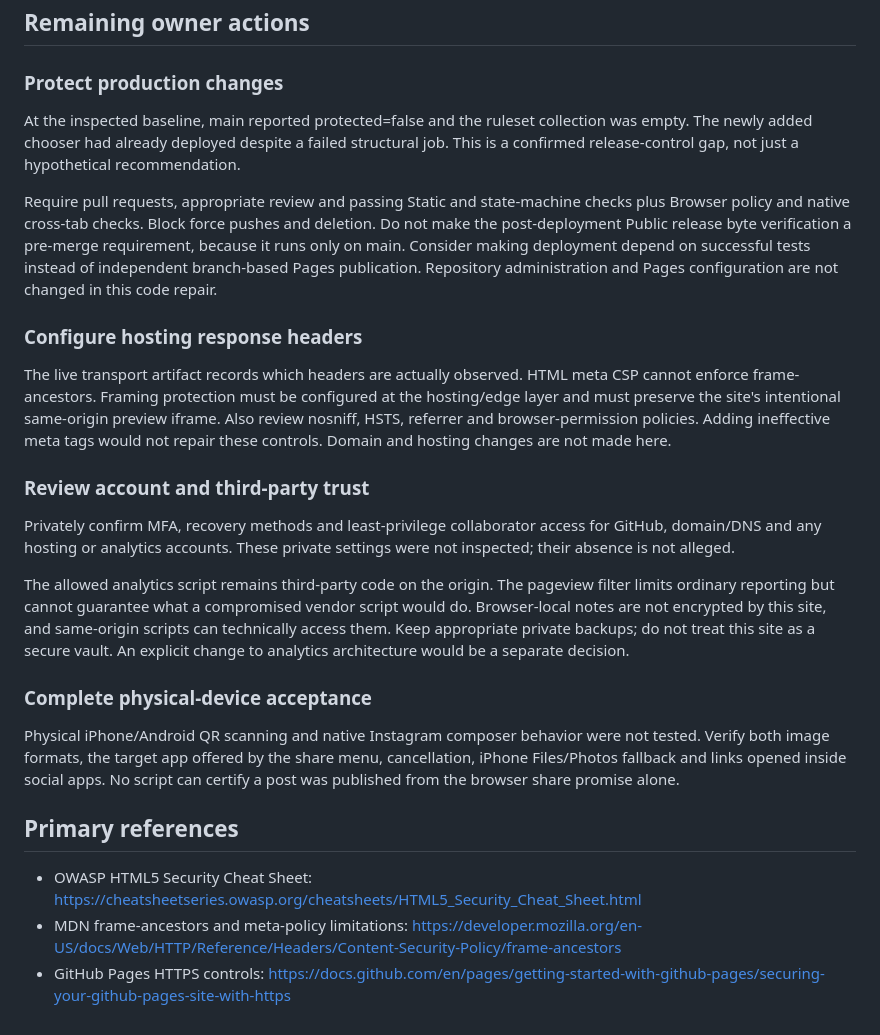
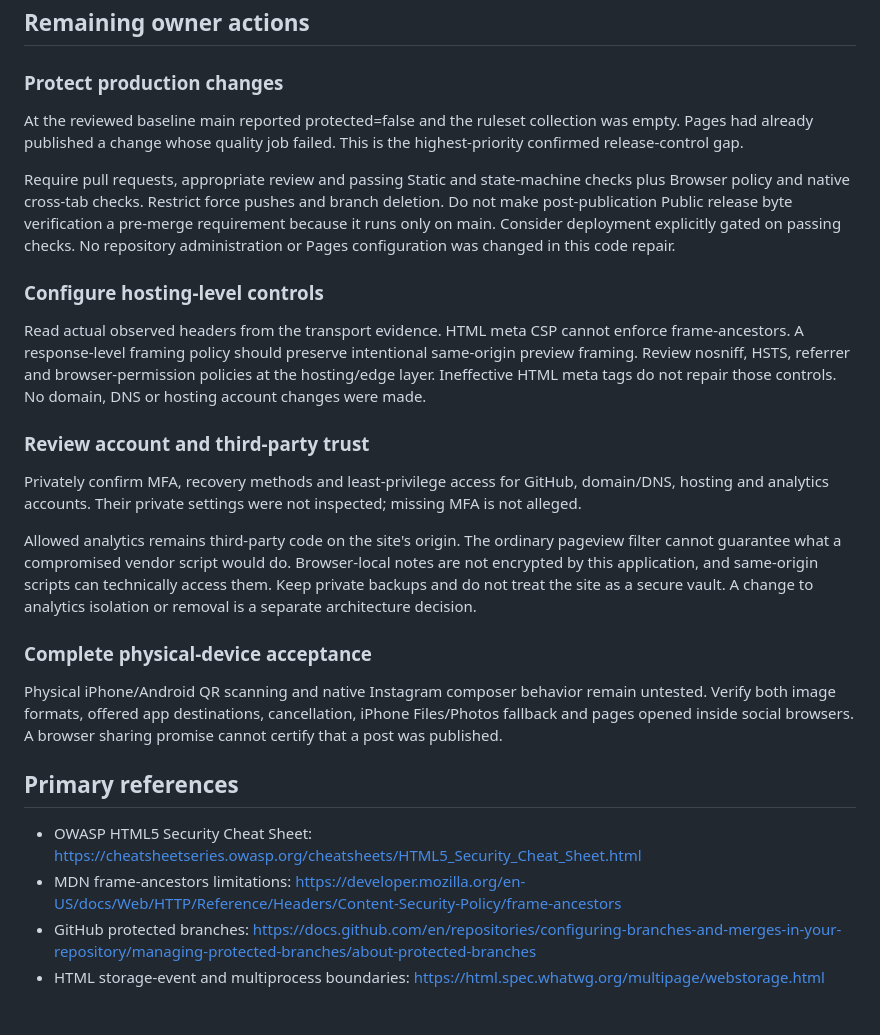
Before and after one commit to woowooish/woowooish.github.io, a Markdown page: docs/COMPREHENSIVE_SECURITY_REVIEW.md, the part around one of its changes. GitHub-like rendering.

```diff
--- a/docs/COMPREHENSIVE_SECURITY_REVIEW.md
+++ b/docs/COMPREHENSIVE_SECURITY_REVIEW.md
@@ -77,26 +90,27 @@ The final public transport and deployment observations are retained in `transpor
 
 ### Protect production changes
 
-At the inspected baseline, main reported protected=false and the ruleset collection was empty. The newly added chooser had already deployed despite a failed structural job. This is a confirmed release-control gap, not just a hypothetical recommendation.
+At the reviewed baseline main reported protected=false and the ruleset collection was empty. Pages had already published a change whose quality job failed. This is the highest-priority confirmed release-control gap.
 
-Require pull requests, appropriate review and passing Static and state-machine checks plus Browser policy and native cross-tab checks. Block force pushes and deletion. Do not make the post-deployment Public release byte verification a pre-merge requirement, because it runs only on main. Consider making deployment depend on successful tests instead of independent branch-based Pages publication. Repository administration and Pages configuration are not changed in this code repair.
+Require pull requests, appropriate review and passing Static and state-machine checks plus Browser policy and native cross-tab checks. Restrict force pushes and branch deletion. Do not make post-publication Public release byte verification a pre-merge requirement because it runs only on main. Consider deployment explicitly gated on passing checks. No repository administration or Pages configuration was changed in this code repair.
 
-### Configure hosting response headers
+### Configure hosting-level controls
 
-The live transport artifact records which headers are actually observed. HTML meta CSP cannot enforce frame-ancestors. Framing protection must be configured at the hosting/edge layer and must preserve the site's intentional same-origin preview iframe. Also review nosniff, HSTS, referrer and browser-permission policies. Adding ineffective meta tags would not repair these controls. Domain and hosting changes are not made here.
+Read actual observed headers from the transport evidence. HTML meta CSP cannot enforce frame-ancestors. A response-level framing policy should preserve intentional same-origin preview framing. Review nosniff, HSTS, referrer and browser-permission policies at the hosting/edge layer. Ineffective HTML meta tags do not repair those controls. No domain, DNS or hosting account changes were made.
 
 ### Review account and third-party trust
 
-Privately confirm MFA, recovery methods and least-privilege collaborator access for GitHub, domain/DNS and any hosting or analytics accounts. These private settings were not inspected; their absence is not alleged.
+Privately confirm MFA, recovery methods and least-privilege access for GitHub, domain/DNS, hosting and analytics accounts. Their private settings were not inspected; missing MFA is not alleged.
 
-The allowed analytics script remains third-party code on the origin. The pageview filter limits ordinary reporting but cannot guarantee what a compromised vendor script would do. Browser-local notes are not encrypted by this site, and same-origin scripts can technically access them. Keep appropriate private backups; do not treat this site as a secure vault. An explicit change to analytics architecture would be a separate decision.
+Allowed analytics remains third-party code on the site's origin. The ordinary pageview filter cannot guarantee what a compromised vendor script would do. Browser-local notes are not encrypted by this application, and same-origin scripts can technically access them. Keep private backups and do not treat the site as a secure vault. A change to analytics isolation or removal is a separate architecture decision.
 
 ### Complete physical-device acceptance
 
-Physical iPhone/Android QR scanning and native Instagram composer behavior were not tested. Verify both image formats, the target app offered by the share menu, cancellation, iPhone Files/Photos fallback and links opened inside social apps. No script can certify a post was published from the browser share promise alone.
+Physical iPhone/Android QR scanning and native Instagram composer behavior remain untested. Verify both image formats, offered app destinations, cancellation, iPhone Files/Photos fallback and pages opened inside social browsers. A browser sharing promise cannot certify that a post was published.
 
 ## Primary references
 
 - OWASP HTML5 Security Cheat Sheet: https://cheatsheetseries.owasp.org/cheatsheets/HTML5_Security_Cheat_Sheet.html
-- MDN frame-ancestors and meta-policy limitations: https://developer.mozilla.org/en-US/docs/Web/HTTP/Reference/Headers/Content-Security-Policy/frame-ancestors
-- GitHub Pages HTTPS controls: https://docs.github.com/en/pages/getting-started-with-github-pages/securing-your-github-pages-site-with-https
+- MDN frame-ancestors limitations: https://developer.mozilla.org/en-US/docs/Web/HTTP/Reference/Headers/Content-Security-Policy/frame-ancestors
+- GitHub protected branches: https://docs.github.com/en/repositories/configuring-branches-and-merges-in-your-repository/managing-protected-branches/about-protected-branches
+- HTML storage-event and multiprocess boundaries: https://html.spec.whatwg.org/multipage/webstorage.html
```
Also changed, not shown: other parts of docs/COMPREHENSIVE_SECURITY_REVIEW.md (+53 -40 lines).
